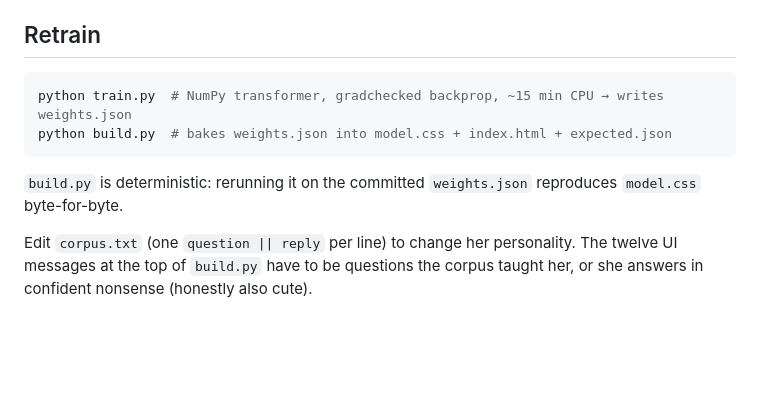
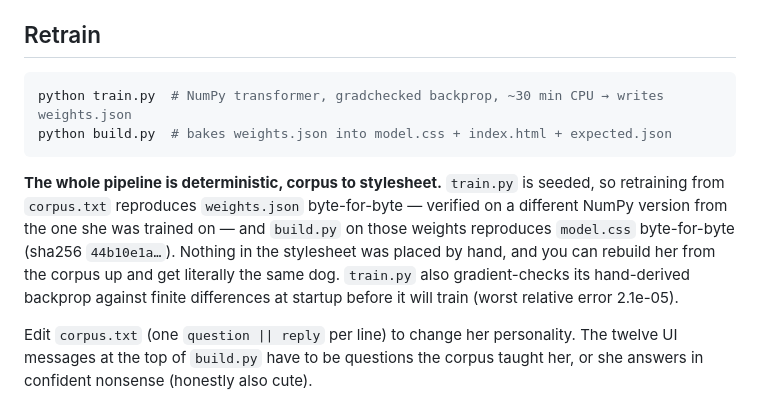
Before and after one commit to Metrix187/qwennie, a Markdown page: README.md, the part around the change. GitHub-like rendering; blank space fills up the shorter version.

Commit message:
train.py takes ~30 min, not 15 — and the whole pipeline is reproducible
timed it properly: 27m39s on my desktop. the old number would have had people
thinking it hung halfway through, so round up rather than down.

the better news from the same run: train.py is seeded, so retraining from
corpus.txt gave back weights.json byte-for-byte identical — on a newer numpy
than she was trained on. combined with build.py already being deterministic,
that means corpus -> weights -> stylesheet reproduces exactly, end to end. you
can rebuild her from scratch and get the same dog.

also noting the gradcheck actually runs and passes (2.1e-05) instead of just
saying "gradchecked" and hoping nobody looks.

````diff
--- a/README.md
+++ b/README.md
@@ -78,11 +78,17 @@ The sentences only exist in `expected.json`, which is the answer key, not an inp
 ## Retrain
 
 ```bash
-python train.py  # NumPy transformer, gradchecked backprop, ~15 min CPU → writes weights.json
+python train.py  # NumPy transformer, gradchecked backprop, ~30 min CPU → writes weights.json
 python build.py  # bakes weights.json into model.css + index.html + expected.json
 ```
 
-`build.py` is deterministic: rerunning it on the committed `weights.json` reproduces `model.css` byte-for-byte.
+**The whole pipeline is deterministic, corpus to stylesheet.** `train.py` is seeded, so
+retraining from `corpus.txt` reproduces `weights.json` byte-for-byte — verified on a
+different NumPy version from the one she was trained on — and `build.py` on those weights
+reproduces `model.css` byte-for-byte (sha256 `44b10e1a…`). Nothing in the stylesheet was
+placed by hand, and you can rebuild her from the corpus up and get literally the same dog.
+`train.py` also gradient-checks its hand-derived backprop against finite differences at
+startup before it will train (worst relative error 2.1e-05).
 
 Edit `corpus.txt` (one `question || reply` per line) to change her personality. The twelve UI messages at the top of `build.py` have to be questions the corpus taught her, or she answers in confident nonsense (honestly also cute).
 
````
